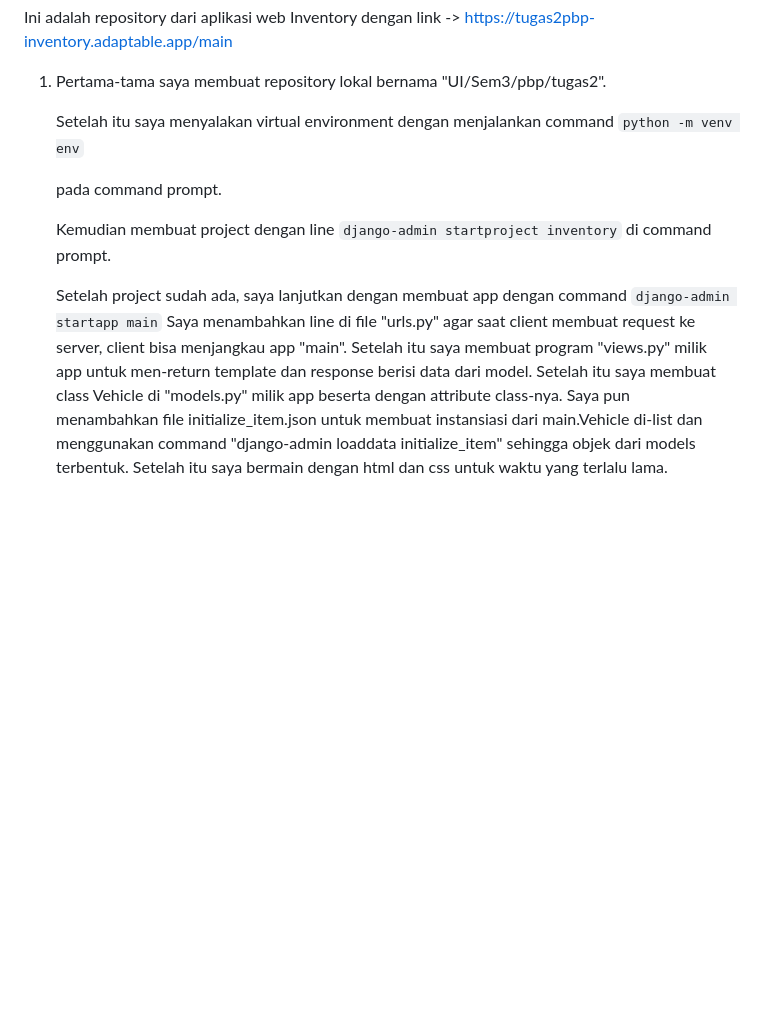
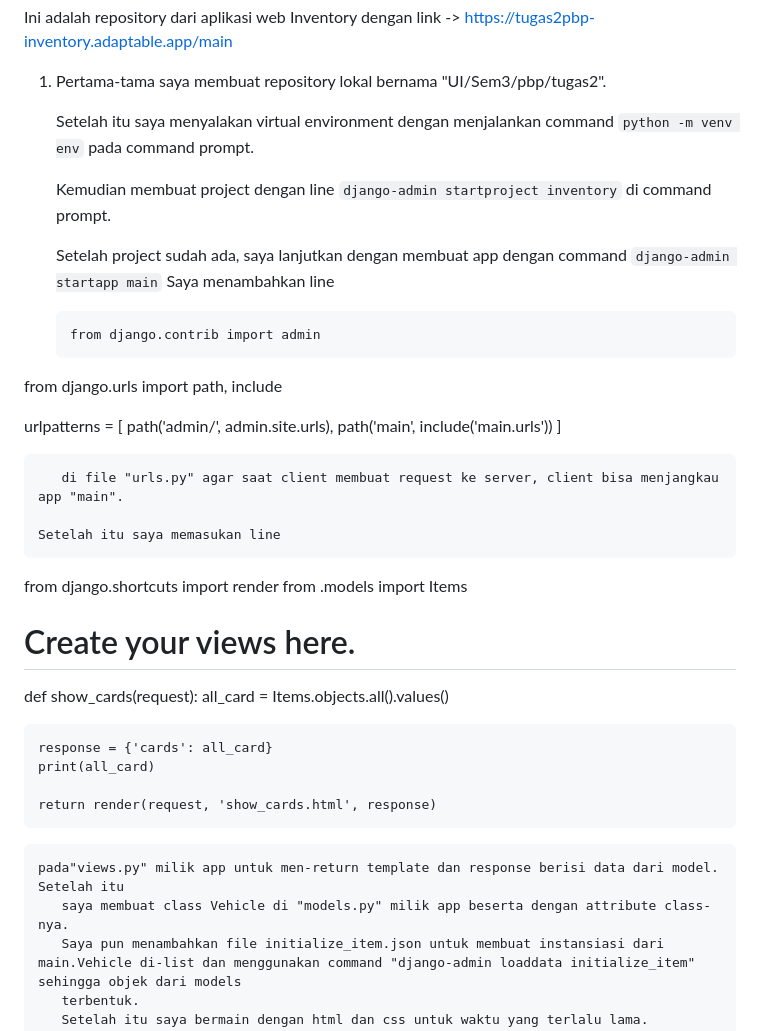
Before and after one commit to KenKomKom/inventory, a Markdown page: README.md, the part around the change. Rendered like a GitHub page; blank space fills up the shorter version.

````diff
--- a/README.md
+++ b/README.md
@@ -3,19 +3,38 @@ inventory
 Ini adalah repository dari aplikasi web Inventory dengan link -> https://tugas2pbp-inventory.adaptable.app/main
 1. Pertama-tama saya membuat repository lokal bernama "UI/Sem3/pbp/tugas2".
 
-   Setelah itu saya menyalakan virtual environment dengan menjalankan command
-   ```python -m venv env```
+   Setelah itu saya menyalakan virtual environment dengan menjalankan command ```python -m venv env``` pada command prompt.
 
-   pada command prompt.
+   Kemudian membuat project dengan line ```django-admin startproject inventory``` di command prompt.
 
-   Kemudian membuat project dengan line
-  ```django-admin startproject inventory```
- di command prompt.
+   Setelah project sudah ada, saya lanjutkan dengan membuat app dengan command ```django-admin startapp main```
+   Saya menambahkan line
+   ```
+   from django.contrib import admin
+from django.urls import path, include
 
-   Setelah project sudah ada, saya lanjutkan dengan membuat app dengan command
-   ```django-admin startapp main```
-   Saya menambahkan line di file "urls.py" agar saat
-   client membuat request ke server, client bisa menjangkau app "main". Setelah itu saya membuat program "views.py" milik app untuk men-return template dan response berisi data dari model. Setelah itu
+urlpatterns = [
+    path('admin/', admin.site.urls),
+    path('main', include('main.urls'))
+]
+```
+   di file "urls.py" agar saat client membuat request ke server, client bisa menjangkau app "main".
+
+Setelah itu saya memasukan line
+```
+from django.shortcuts import render
+from .models import Items
+
+# Create your views here.
+def show_cards(request):
+    all_card = Items.objects.all().values()
+
+    response = {'cards': all_card}
+    print(all_card)
+
+    return render(request, 'show_cards.html', response)
+```
+pada"views.py" milik app untuk men-return template dan response berisi data dari model. Setelah itu
    saya membuat class Vehicle di "models.py" milik app beserta dengan attribute class-nya.
    Saya pun menambahkan file initialize_item.json untuk membuat instansiasi dari main.Vehicle di-list dan menggunakan command "django-admin loaddata initialize_item" sehingga objek dari models
    terbentuk.
````
